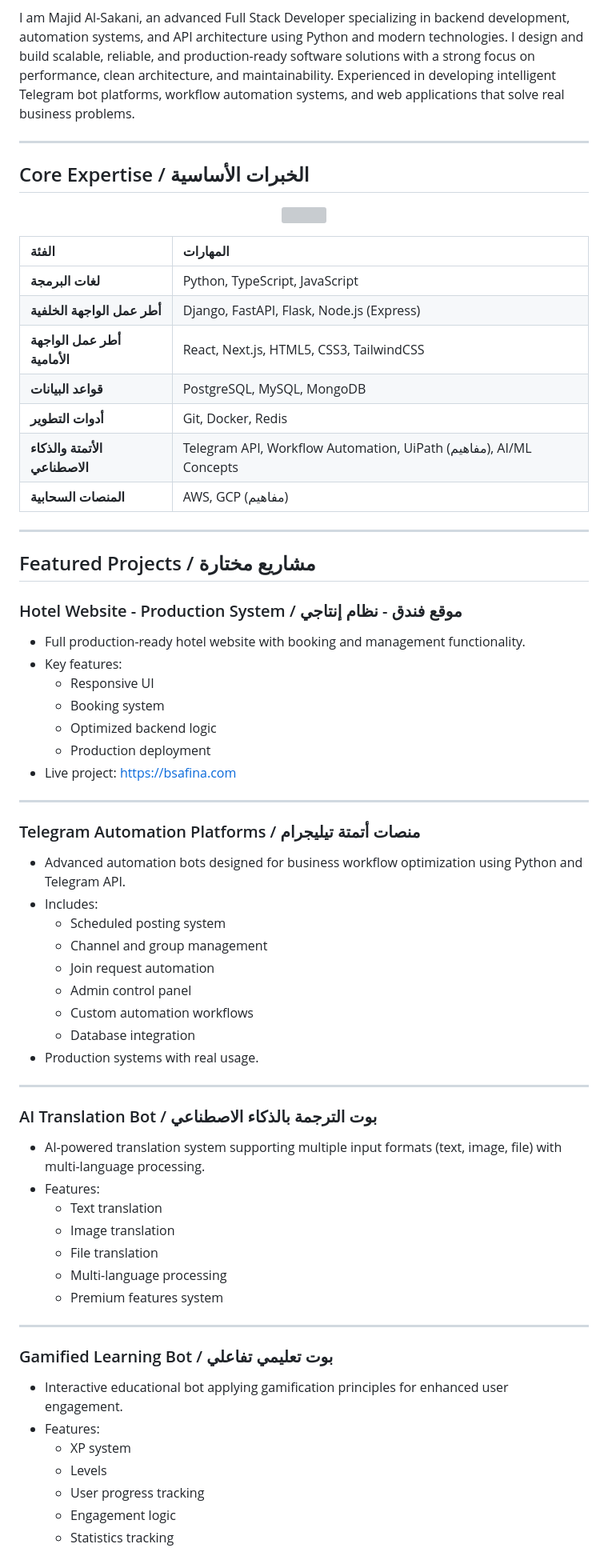
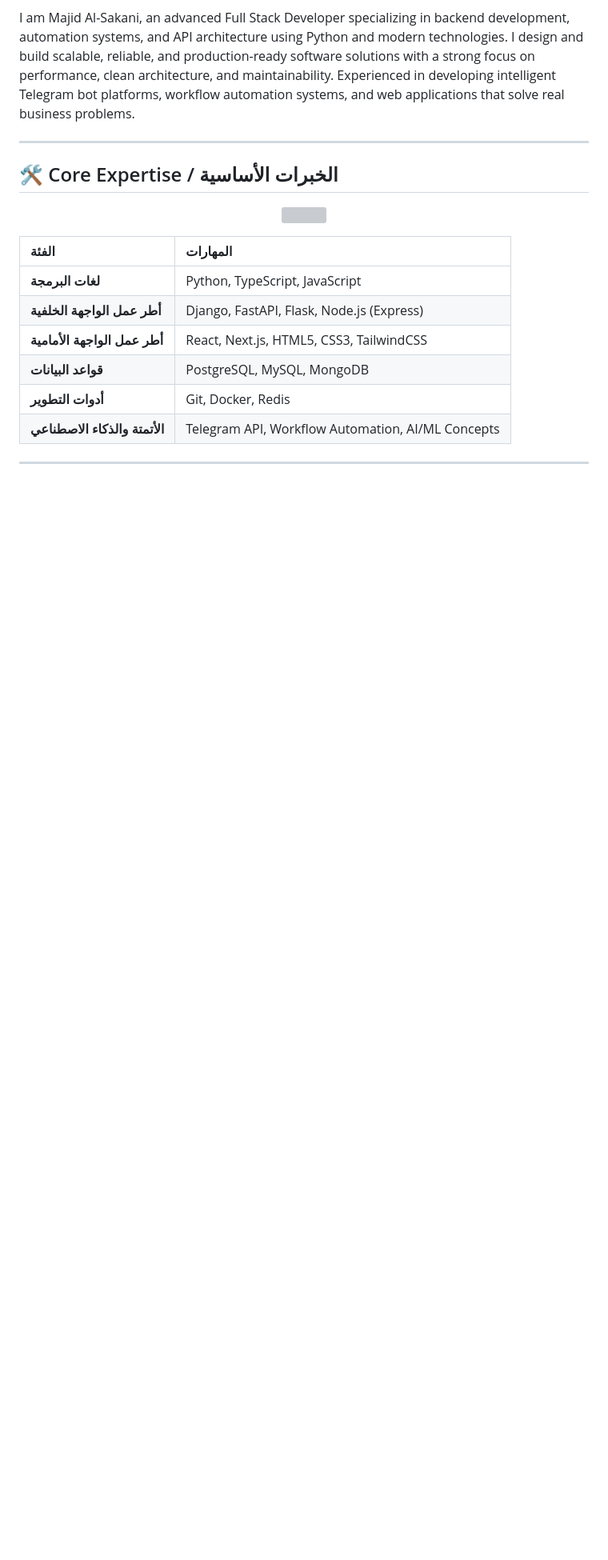
Before and after one commit to majid-alsakani/majid-alsakani, a Markdown page: README.md, the part around one of its changes. Shown at 80% size. Drawn GitHub-style; blank space fills up the shorter version; grey boxes are pictures that could not be loaded.

```diff
--- a/README.md
+++ b/README.md
@@ -41,7 +40,7 @@ I am Majid Al-Sakani, an advanced Full Stack Developer specializing in backend d
 
 ---
 
-## Core Expertise / الخبرات الأساسية
+## 🛠️ Core Expertise / الخبرات الأساسية
 
 <p align="center">
   <img src="https://skillicons.dev/icons?i=py,js,html,css,react,nodejs,express,mongodb,mysql,postgresql,rest,git,github,linux,sqlite,json,docker,aws,gcp,vscode,typescript,nextjs,tailwind,django,flask,fastapi" />
@@ -54,54 +53,7 @@ I am Majid Al-Sakani, an advanced Full Stack Developer specializing in backend d
 | **أطر عمل الواجهة الأمامية** | React, Next.js, HTML5, CSS3, TailwindCSS |
 | **قواعد البيانات** | PostgreSQL, MySQL, MongoDB |
 | **أدوات التطوير** | Git, Docker, Redis |
-| **الأتمتة والذكاء الاصطناعي** | Telegram API, Workflow Automation, UiPath (مفاهيم), AI/ML Concepts |
-| **المنصات السحابية** | AWS, GCP (مفاهيم) |
+| **الأتمتة والذكاء الاصطناعي** | Telegram API, Workflow Automation, AI/ML Concepts |
 
 ---
 
-## Featured Projects / مشاريع مختارة
-
-### Hotel Website - Production System / موقع فندق - نظام إنتاجي
-- Full production-ready hotel website with booking and management functionality.
-- Key features:
-  - Responsive UI
-  - Booking system
-  - Optimized backend logic
-  - Production deployment
-- Live project: [https://bsafina.com](https://bsafina.com)
-
----
-
-### Telegram Automation Platforms / منصات أتمتة تيليجرام
-- Advanced automation bots designed for business workflow optimization using Python and Telegram API.
-- Includes:
-  - Scheduled posting system
-  - Channel and group management
-  - Join request automation
-  - Admin control panel
-  - Custom automation workflows
-  - Database integration
-- Production systems with real usage.
-
----
-
-### AI Translation Bot / بوت الترجمة بالذكاء الاصطناعي
-- AI-powered translation system supporting multiple input formats (text, image, file) with multi-language processing.
-- Features:
-  - Text translation
-  - Image translation
-  - File translation
-  - Multi-language processing
-  - Premium features system
-
----
-
-### Gamified Learning Bot / بوت تعليمي تفاعلي
-- Interactive educational bot applying gamification principles for enhanced user engagement.
-- Features:
-  - XP system
-  - Levels
-  - User progress tracking
-  - Engagement logic
-  - Statistics tracking
-
```
Also changed, not shown: other parts of README.md (+34 -33 lines).
